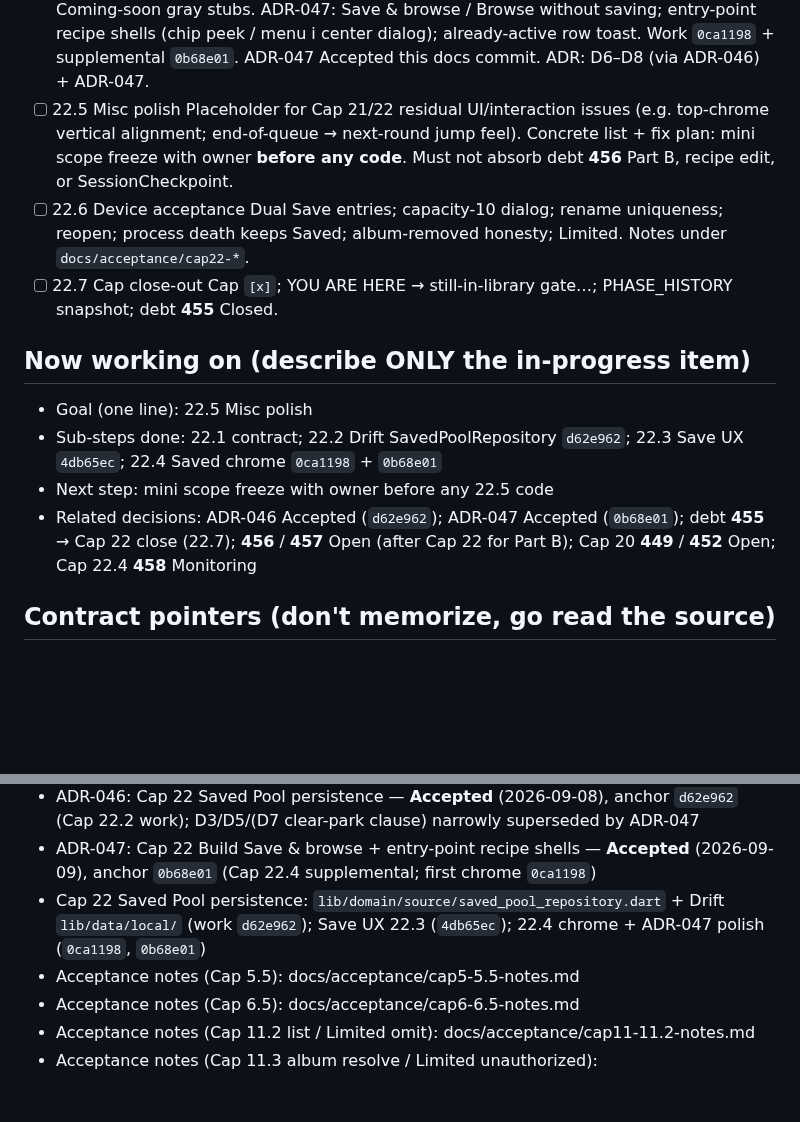
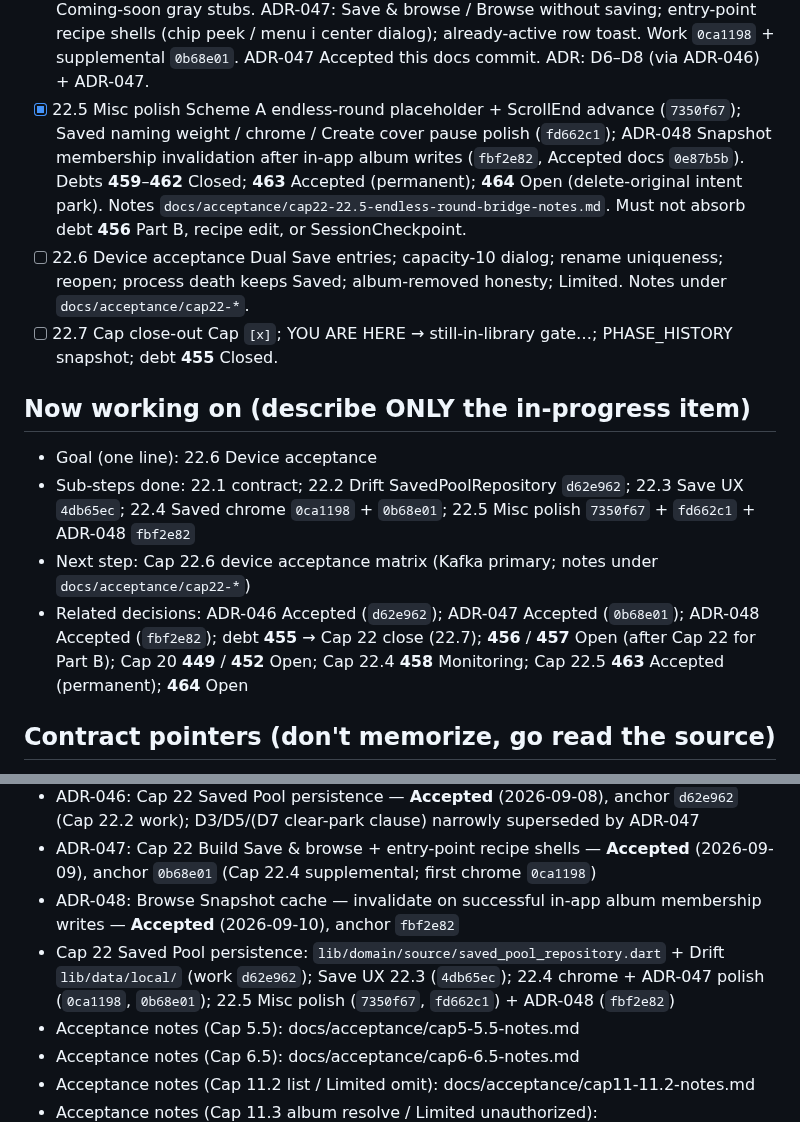
Before and after one commit to dennycgan/WakeTok, a Markdown page: docs/STATE.md, 2 parts joined by grey strips. Drawn GitHub-style; blank space fills up the shorter version.

Commit message:
docs(state): mark Cap 22.5 Misc polish done
Phase 22.5 closed on work 7350f67 + fd662c1 and ADR-048 fbf2e82.
YOU ARE HERE moves to 22.6 Device acceptance. Cap 22 remains open
(22.6-22.7); no PHASE_HISTORY Cap flip.

```diff
--- a/docs/STATE.md
+++ b/docs/STATE.md
@@ -206,12 +206,16 @@ Legend: [x] done  [~] in progress  [ ] todo  (blocked) noted inline
       recipe shells (chip peek / menu i center dialog); already-active
       row toast. Work `0ca1198` + supplemental `0b68e01`. ADR-047
       Accepted this docs commit. ADR: D6–D8 (via ADR-046) + ADR-047.
-- [ ] 22.5 Misc polish
-      Placeholder for Cap 21/22 residual UI/interaction issues (e.g.
-      top-chrome vertical alignment; end-of-queue → next-round jump
-      feel). Concrete list + fix plan: mini scope freeze with owner
-      **before any code**. Must not absorb debt **456** Part B, recipe
-      edit, or SessionCheckpoint.
+- [x] 22.5 Misc polish
+      Scheme A endless-round placeholder + ScrollEnd advance
+      (`7350f67`); Saved naming weight / chrome / Create cover pause
+      polish (`fd662c1`); ADR-048 Snapshot membership invalidation
+      after in-app album writes (`fbf2e82`, Accepted docs `0e87b5b`).
+      Debts **459**–**462** Closed; **463** Accepted (permanent);
+      **464** Open (delete-original intent park). Notes
+      `docs/acceptance/cap22-22.5-endless-round-bridge-notes.md`.
+      Must not absorb debt **456** Part B, recipe edit, or
+      SessionCheckpoint.
 - [ ] 22.6 Device acceptance
       Dual Save entries; capacity-10 dialog; rename uniqueness;
       reopen; process death keeps Saved; album-removed honesty;
@@ -221,15 +225,18 @@ Legend: [x] done  [~] in progress  [ ] todo  (blocked) noted inline
       snapshot; debt **455** Closed.
 
 ## Now working on (describe ONLY the in-progress item)
-- Goal (one line): 22.5 Misc polish
+- Goal (one line): 22.6 Device acceptance
 - Sub-steps done: 22.1 contract; 22.2 Drift SavedPoolRepository
       `d62e962`; 22.3 Save UX `4db65ec`; 22.4 Saved chrome `0ca1198`
-      + `0b68e01`
-- Next step: mini scope freeze with owner before any 22.5 code
+      + `0b68e01`; 22.5 Misc polish `7350f67` + `fd662c1` + ADR-048
+      `fbf2e82`
+- Next step: Cap 22.6 device acceptance matrix (Kafka primary; notes
+      under `docs/acceptance/cap22-*`)
 - Related decisions: ADR-046 Accepted (`d62e962`); ADR-047 Accepted
-      (`0b68e01`); debt **455** → Cap 22 close (22.7); **456** /
-      **457** Open (after Cap 22 for Part B); Cap 20 **449** / **452**
-      Open; Cap 22.4 **458** Monitoring
+      (`0b68e01`); ADR-048 Accepted (`fbf2e82`); debt **455** → Cap 22
+      close (22.7); **456** / **457** Open (after Cap 22 for Part B);
+      Cap 20 **449** / **452** Open; Cap 22.4 **458** Monitoring;
+      Cap 22.5 **463** Accepted (permanent); **464** Open
 
 ## Contract pointers (don't memorize, go read the source)
 - Domain terms (bilingual, **local only / gitignored**):
@@ -453,9 +460,13 @@ Legend: [x] done  [~] in progress  [ ] todo  (blocked) noted inline
 - ADR-047: Cap 22 Build Save & browse + entry-point recipe shells —
       **Accepted** (2026-09-09), anchor `0b68e01` (Cap 22.4
       supplemental; first chrome `0ca1198`)
+- ADR-048: Browse Snapshot cache — invalidate on successful in-app
+      album membership writes — **Accepted** (2026-09-10), anchor
+      `fbf2e82`
 - Cap 22 Saved Pool persistence: `lib/domain/source/saved_pool_repository.dart`
       + Drift `lib/data/local/` (work `d62e962`); Save UX 22.3
-      (`4db65ec`); 22.4 chrome + ADR-047 polish (`0ca1198`, `0b68e01`)
+      (`4db65ec`); 22.4 chrome + ADR-047 polish (`0ca1198`, `0b68e01`);
+      22.5 Misc polish (`7350f67`, `fd662c1`) + ADR-048 (`fbf2e82`)
 - Acceptance notes (Cap 5.5): docs/acceptance/cap5-5.5-notes.md
 - Acceptance notes (Cap 6.5): docs/acceptance/cap6-6.5-notes.md
 - Acceptance notes (Cap 11.2 list / Limited omit):
```
